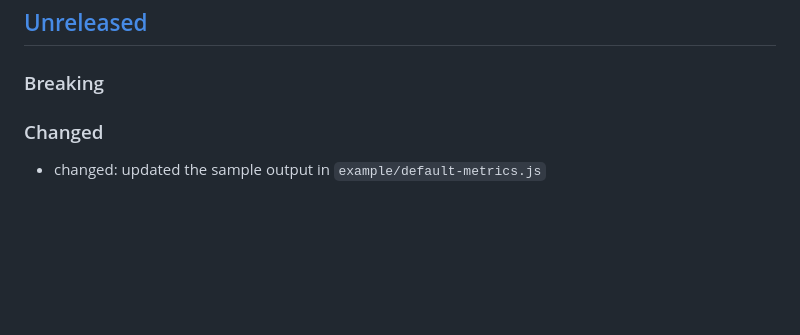
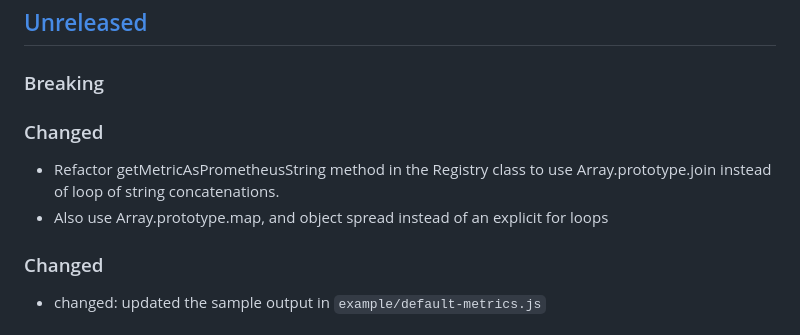
Before and after one commit to siimon/prom-client, a Markdown page: CHANGELOG.md, the part around the change. GitHub-like rendering; blank space fills up the shorter version.

Commit message:
perf: update CHANGELOG.md

```diff
--- a/CHANGELOG.md
+++ b/CHANGELOG.md
@@ -8,6 +8,12 @@ project adheres to [Semantic Versioning](http://semver.org/).
 ## [Unreleased]
 
 ### Breaking
+
+### Changed
+
+- Refactor getMetricAsPrometheusString method in the Registry class to use Array.prototype.join
+  instead of loop of string concatenations.
+- Also use Array.prototype.map, and object spread instead of an explicit for loops
 
 ### Changed
 
```
